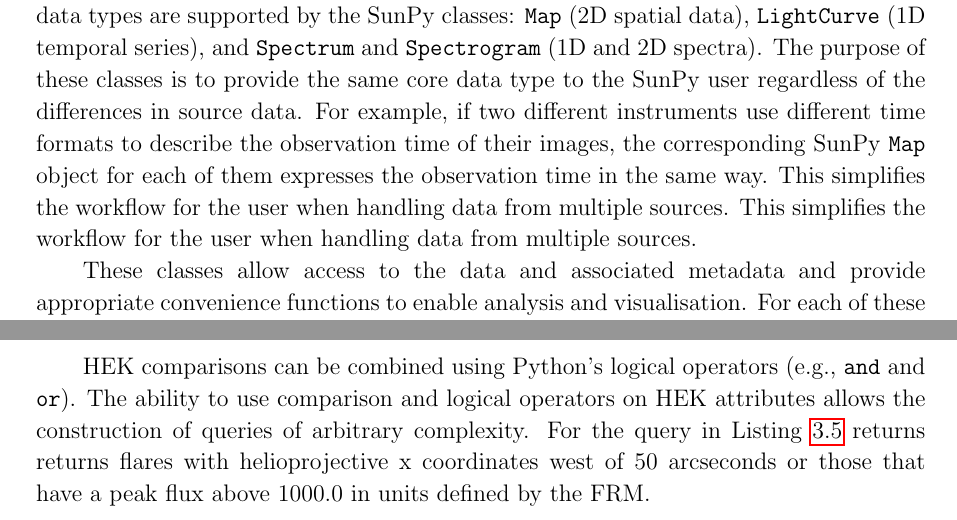
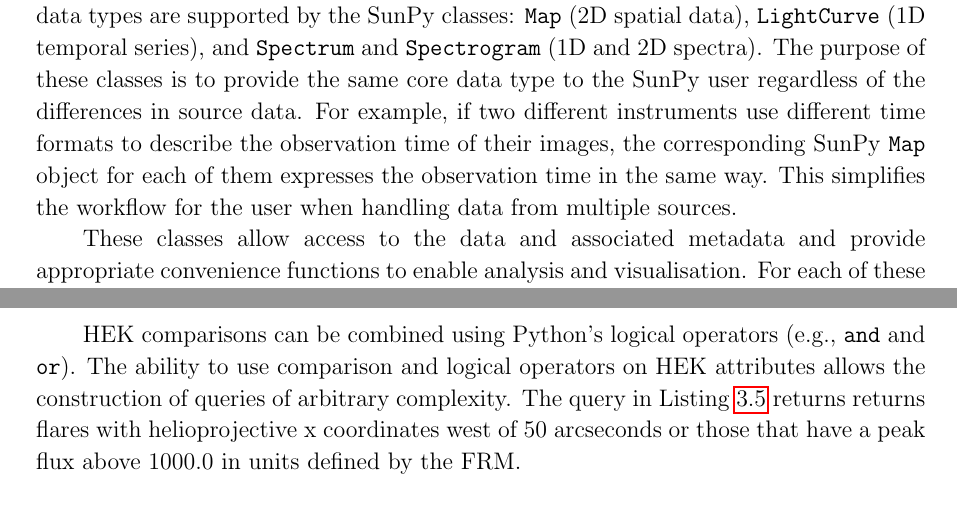
Before and after one commit to sunpy/sunpy-0.4-paper, a LaTeX paper (Sunpy_paper_0.4.tex, which reads 2-Data_Types.tex, 3-2-HEK.tex): two parts of pages 4 and 15 of 30, joined at a grey line, cut so that both start at the same text. Compiled offline with pdfLaTeX.

Commit message:
more proofreading edits.

```diff
--- a/2-Data_Types.tex
+++ b/2-Data_Types.tex
@@ -12,8 +12,7 @@
 observation time of their images, the corresponding SunPy \texttt{Map}
 object for each of them expresses the observation time in the same
 way.  This simplifies the workflow for the user when handling data
-from multiple sources. This simplifies
-the workflow for the user when handling data from multiple sources.
+from multiple sources.
 
 These classes allow access to the data
 and associated metadata and provide appropriate convenience functions to
--- a/3-2-HEK.tex
+++ b/3-2-HEK.tex
@@ -54,7 +54,7 @@
 HEK comparisons can be combined using Python's logical operators (e.g., \texttt{and}
 and \texttt{or}). The ability to use comparison and logical operators on HEK attributes allows
 the construction of queries of arbitrary complexity.
-For the query in Listing \ref{code:hek:or} returns
+The query in Listing \ref{code:hek:or} returns
 returns flares with helioprojective x coordinates west of 50 arcseconds or
 those that have a peak flux above 1000.0 in units defined by the FRM.
 
```
Also changed, not shown: 2-2-Lightcurve.tex (+1 -1 lines), 3-1-VSO.tex (+2 -2 lines).
